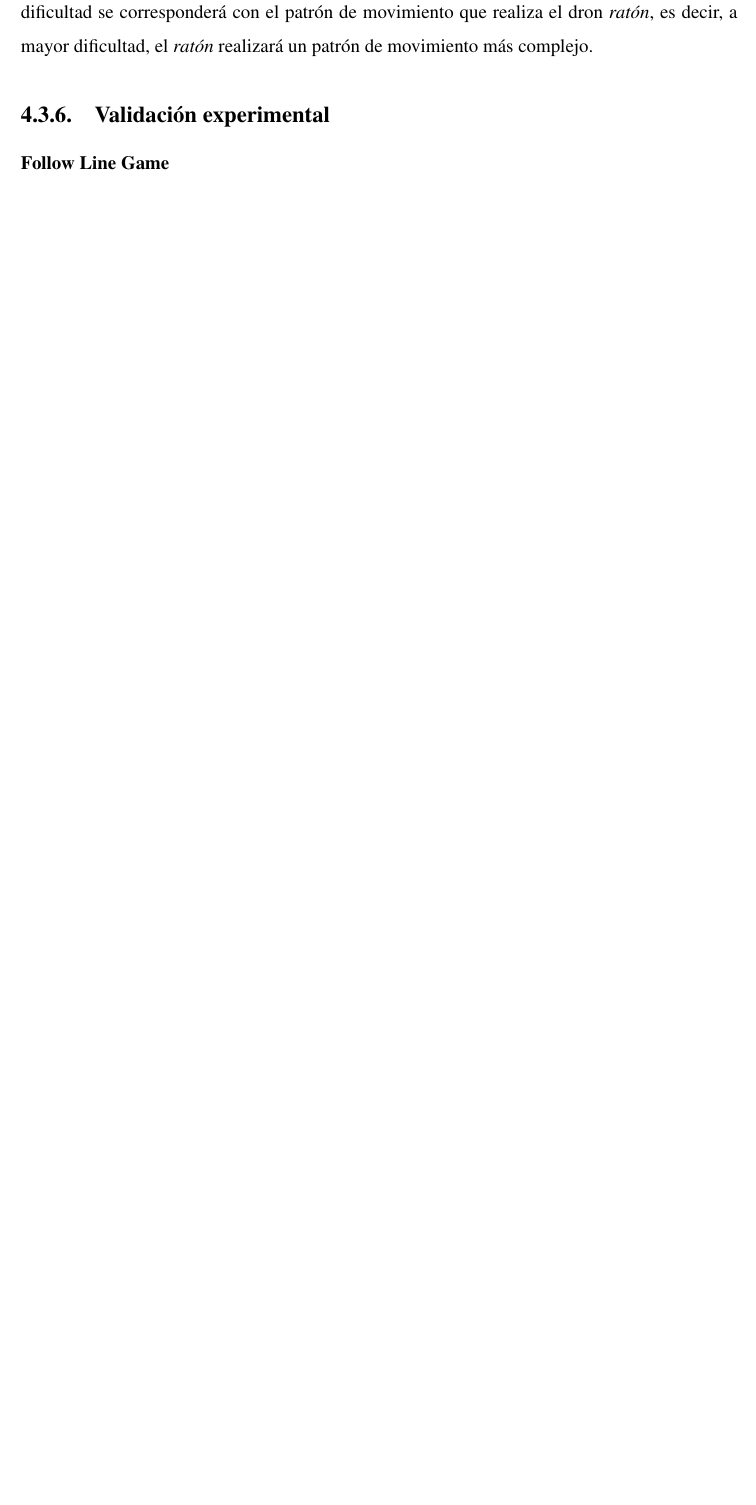
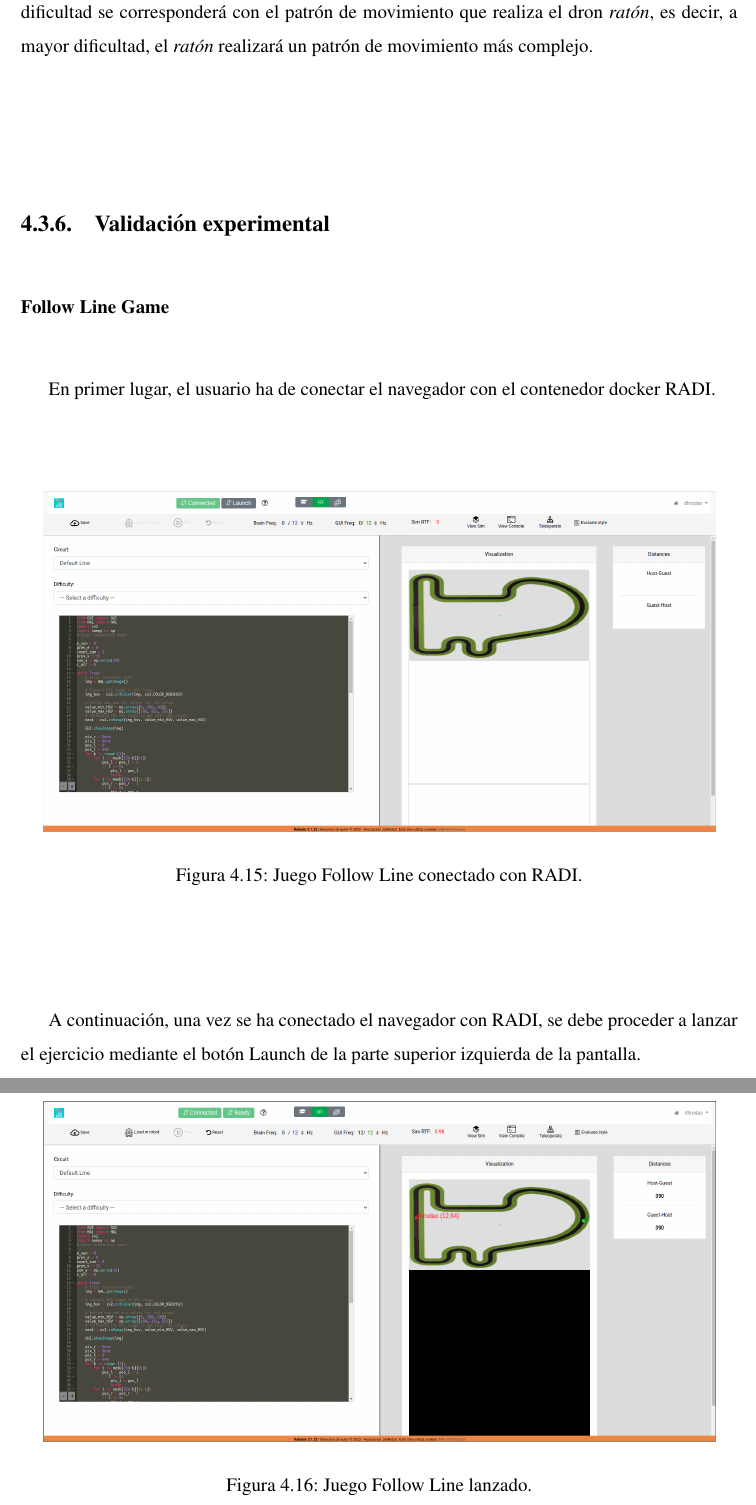
Before and after one commit to RoboticsLabURJC/2021-tfg-daniel-hervas, a LaTeX thesis (thesis/memoria.tex): part of page 66 of 79 before the commit and two parts of pages 66 and 67 of 81 after it, the two joined at a grey line, cut so that both start at the same text, the shorter picture padded with empty space. Compiled offline with pdfLaTeX.

Commit message:
Added content

```diff
--- a/thesis/memoria.tex
+++ b/thesis/memoria.tex
@@ -1126,3 +1126,18 @@ Para este juego, han sido implementados tres códigos diferentes que se correspo
 
 \subsubsection{Follow Line Game}
 
+En primer lugar, el usuario ha de conectar el navegador con el contenedor docker RADI.
+
+\begin{figure}[H]
+	\centering
+    \includegraphics[width=15cm]{img/fl_radi_connected.png}
+    \caption{Juego Follow Line conectado con RADI.}
+    \label{figura:evaluator_drone}
+\end{figure}
+
+A continuación, una vez se ha conectado el navegador con RADI, se debe proceder a lanzar el ejercicio mediante el botón Launch de la parte superior izquierda de la pantalla.
+
+\begin{figure}[H]
+	\centering
+    \includegraphics[width=15cm]{img/fl_connection_established.png}
+    \caption{Juego Follow Line lanzado.}
```
Also changed, not shown: thesis/img/fl_connection_established.png (added), thesis/img/fl_radi_connected.png (added), thesis/memoria.tex (6 more changed lines).
